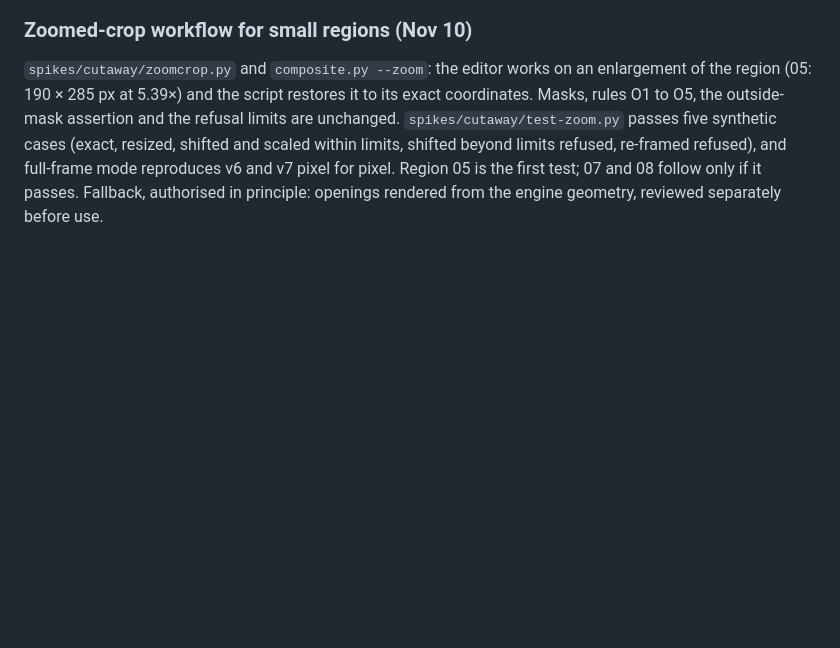
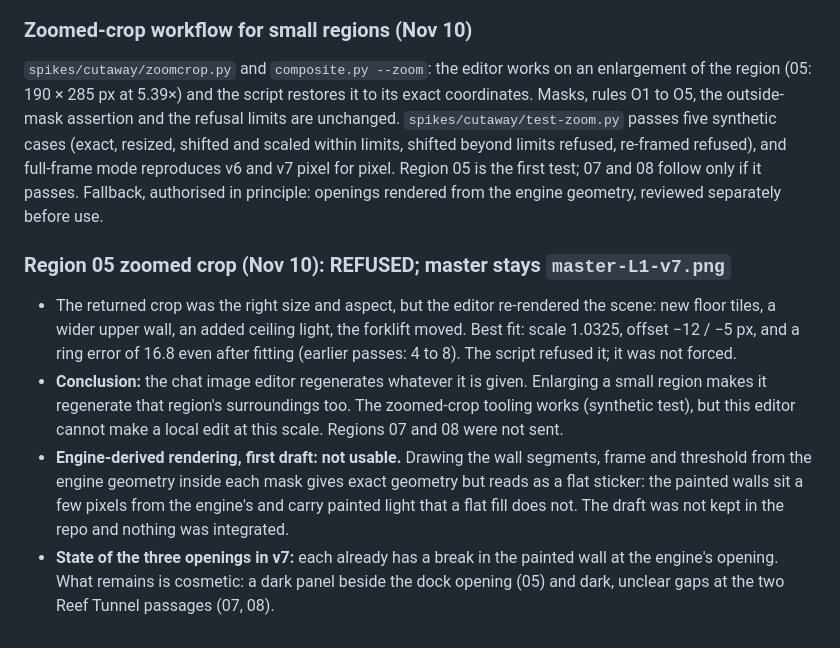
Before and after one commit to mcroney531-ctrl/nautilus-plan, a Markdown page: docs/spikes/cutaway-findings.md, the part around the change. GitHub-like rendering; blank space fills up the shorter version.

Commit message:
Cutaway spike: region 05 zoomed crop refused; openings remain open
Co-Authored-By: Claude Fable 5.2 <noreply@anthropic.com>
Claude-Session: https://claude.ai/code/session_015gowGr7XErynRgXchMmhL4

```diff
--- a/docs/spikes/cutaway-findings.md
+++ b/docs/spikes/cutaway-findings.md
@@ -185,3 +185,10 @@ The pump room and office belong on L2 (Life support above Receiving; Ops offices
 ### Zoomed-crop workflow for small regions (Nov 10)
 
 `spikes/cutaway/zoomcrop.py` and `composite.py --zoom`: the editor works on an enlargement of the region (05: 190 × 285 px at 5.39×) and the script restores it to its exact coordinates. Masks, rules O1 to O5, the outside-mask assertion and the refusal limits are unchanged. `spikes/cutaway/test-zoom.py` passes five synthetic cases (exact, resized, shifted and scaled within limits, shifted beyond limits refused, re-framed refused), and full-frame mode reproduces v6 and v7 pixel for pixel. Region 05 is the first test; 07 and 08 follow only if it passes. Fallback, authorised in principle: openings rendered from the engine geometry, reviewed separately before use.
+
+### Region 05 zoomed crop (Nov 10): REFUSED; master stays `master-L1-v7.png`
+
+- The returned crop was the right size and aspect, but the editor re-rendered the scene: new floor tiles, a wider upper wall, an added ceiling light, the forklift moved. Best fit: scale 1.0325, offset −12 / −5 px, and a ring error of 16.8 even after fitting (earlier passes: 4 to 8). The script refused it; it was not forced.
+- **Conclusion:** the chat image editor regenerates whatever it is given. Enlarging a small region makes it regenerate that region's surroundings too. The zoomed-crop tooling works (synthetic test), but this editor cannot make a local edit at this scale. Regions 07 and 08 were not sent.
+- **Engine-derived rendering, first draft: not usable.** Drawing the wall segments, frame and threshold from the engine geometry inside each mask gives exact geometry but reads as a flat sticker: the painted walls sit a few pixels from the engine's and carry painted light that a flat fill does not. The draft was not kept in the repo and nothing was integrated.
+- **State of the three openings in v7:** each already has a break in the painted wall at the engine's opening. What remains is cosmetic: a dark panel beside the dock opening (05) and dark, unclear gaps at the two Reef Tunnel passages (07, 08).
```
Also changed, not shown: 1 other file.
